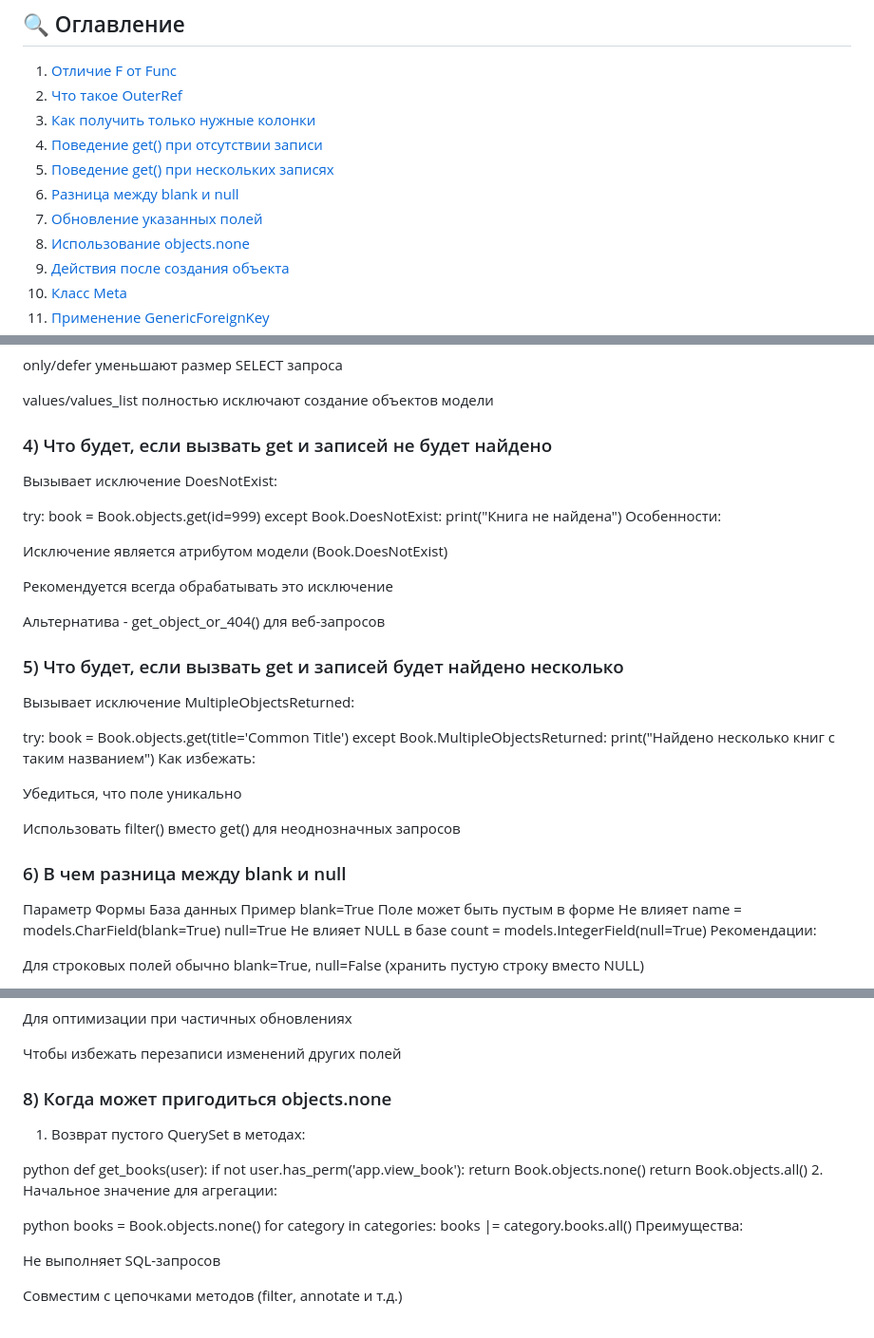
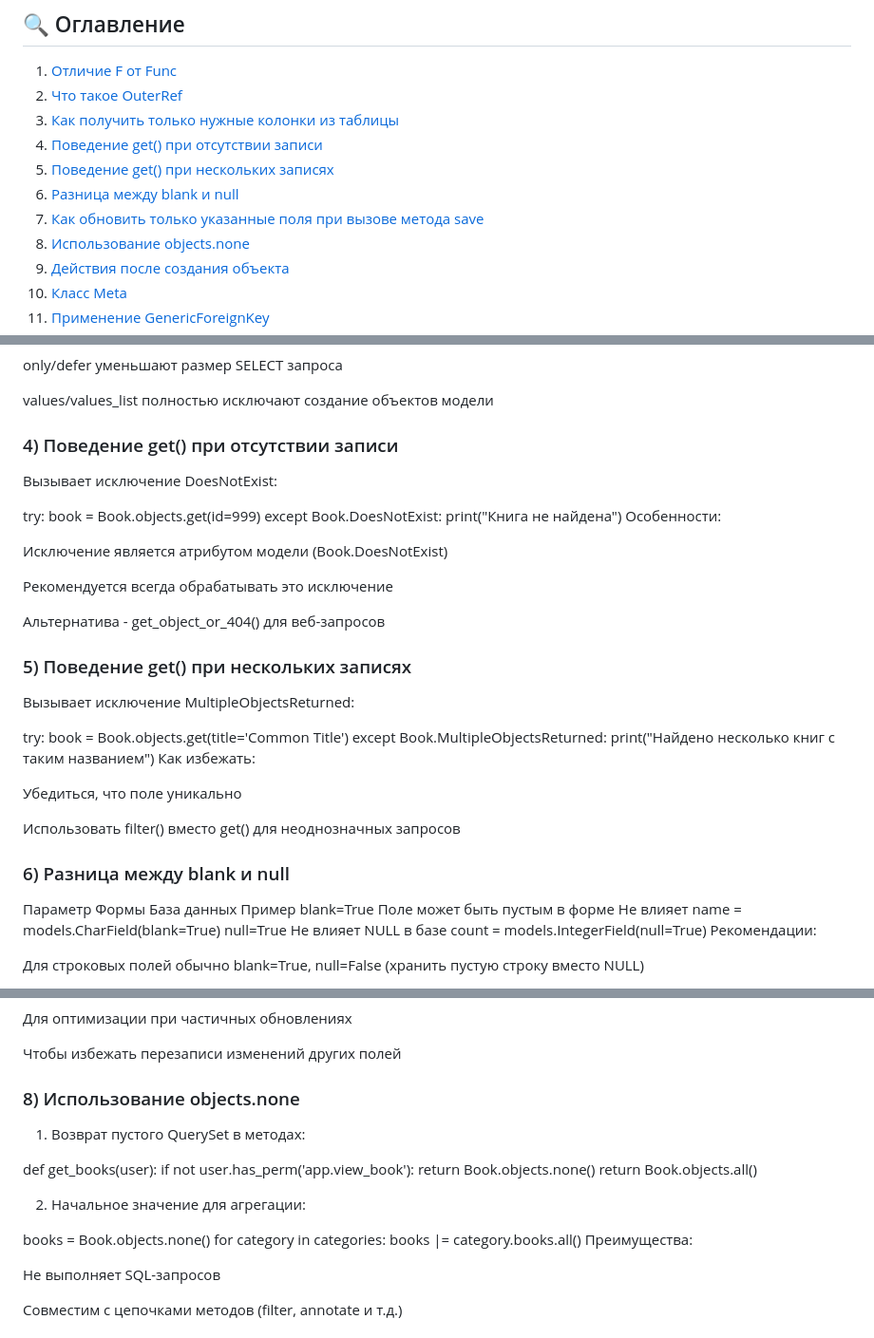
Before and after one commit to Dimmentor/treeapp, a Markdown page: README3.md, 3 parts joined by grey strips. Shown: that part at 95% size. Rendered like a GitHub page.

```diff
--- a/README3.md
+++ b/README3.md
@@ -3,11 +3,11 @@
 ## 🔍 Оглавление
 1. [Отличие F от Func](#1-отличие-f-от-func)
 2. [Что такое OuterRef](#2-что-такое-outerref)
-3. [Как получить только нужные колонки](#3-как-получить-только-нужные-колонки)
+3. [Как получить только нужные колонки из таблицы](#3-как-получить-только-нужные-колонки-из-таблицы)
 4. [Поведение get() при отсутствии записи](#4-поведение-get-при-отсутствии-записи)
 5. [Поведение get() при нескольких записях](#5-поведение-get-при-нескольких-записях)
 6. [Разница между blank и null](#6-разница-между-blank-и-null)
-7. [Обновление указанных полей](#7-обновление-указанных-полей)
+7. [Как обновить только указанные поля при вызове метода save](#7-как-обновить-только-указанные-поля-при-вызове-метода-save)
 8. [Использование objects.none](#8-использование-objectsnone)
 9. [Действия после создания объекта](#9-действия-после-создания-объекта)
 10. [Класс Meta](#10-класс-meta)
@@ -121,7 +121,7 @@ only/defer уменьшают размер SELECT запроса
 values/values_list полностью исключают создание объектов модели
 
 
-### 4) Что будет, если вызвать get и записей не будет найдено
+### 4) Поведение get() при отсутствии записи
 Вызывает исключение DoesNotExist:
 
 try:
@@ -136,7 +136,7 @@ except Book.DoesNotExist:
 
 Альтернатива - get_object_or_404() для веб-запросов
 
-### 5) Что будет, если вызвать get и записей будет найдено несколько
+### 5) Поведение get() при нескольких записях
 Вызывает исключение MultipleObjectsReturned:
 
 try:
@@ -149,7 +149,7 @@ except Book.MultipleObjectsReturned:
 
 Использовать filter() вместо get() для неоднозначных запросов
 
-### 6) В чем разница между blank и null
+### 6) Разница между blank и null
 
 Параметр	Формы	База данных	Пример
 blank=True	Поле может быть пустым в форме	Не влияет	name = models.CharField(blank=True)
@@ -178,18 +178,19 @@ book.refresh_from_db(fields=['author'])  # Загрузить только autho
 
 Чтобы избежать перезаписи изменений других полей
 
-### 8) Когда может пригодиться objects.none
+### 8) Использование objects.none
 
 1. Возврат пустого QuerySet в методах:
 
-python
+
 def get_books(user):
     if not user.has_perm('app.view_book'):
         return Book.objects.none()
     return Book.objects.all()
+
 2. Начальное значение для агрегации:
 
-python
+
 books = Book.objects.none()
 for category in categories:
     books |= category.books.all()
```
